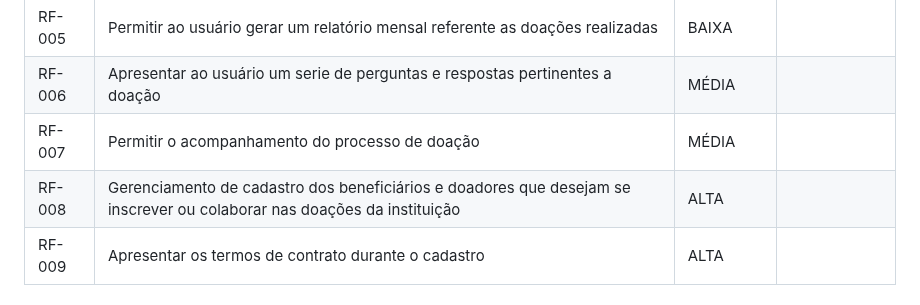
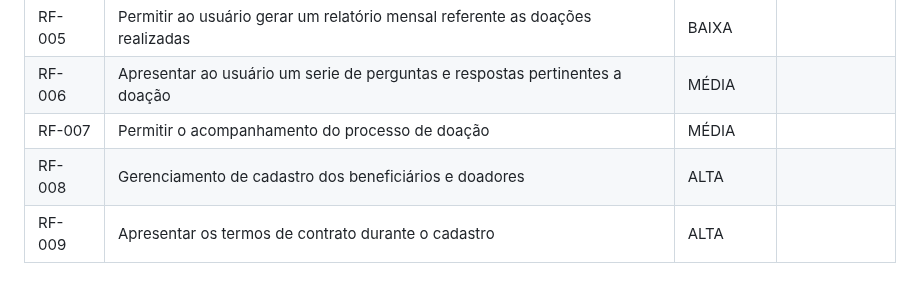
Before and after one commit to ICEI-PUC-Minas-PBR-SI/pbr-si-2023-1-p1-proj-web-g5-suda-brasi, a Markdown page: docs/especification.md, the part around the change. Drawn GitHub-style.

```diff
--- a/docs/especification.md
+++ b/docs/especification.md
@@ -71,7 +71,7 @@ As tabelas que se seguem apresentam os requisitos funcionais e não funcionais q
 | RF-005 |Permitir ao usuário gerar um relatório mensal referente as doações realizadas|BAIXA||
 | RF-006 |Apresentar ao usuário um serie de perguntas e respostas pertinentes a doação|MÉDIA||
 | RF-007 |Permitir o acompanhamento do processo de doação|MÉDIA||
-| RF-008 |Gerenciamento de cadastro dos beneficiários e doadores que desejam se inscrever ou colaborar nas doações da instituição|ALTA|
+| RF-008 |Gerenciamento de cadastro dos beneficiários e doadores|ALTA|
 | RF-009 |Apresentar os termos de contrato durante o cadastro|ALTA||
 
 
```
